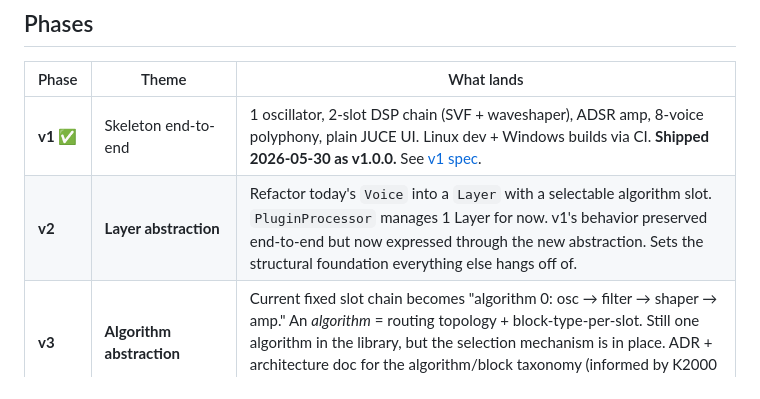
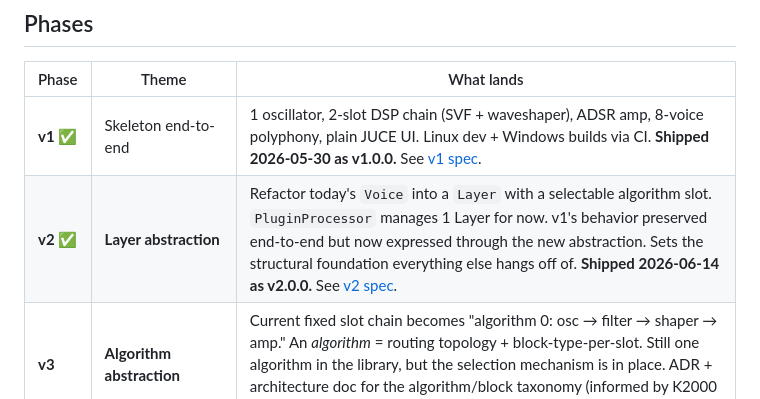
Before and after one commit to increp/k2000, a Markdown page: docs/roadmap/phases.md, the part around the change. Rendered like a GitHub page.

Commit message:
docs: mark v2 as shipped (roadmap + spec status)
Co-Authored-By: Claude Opus 4.8 <noreply@anthropic.com>

```diff
--- a/docs/roadmap/phases.md
+++ b/docs/roadmap/phases.md
@@ -19,7 +19,7 @@ This is **Path B** ("VAST-first") chosen over **Path A** ("Summit-first, VAST gr
 | Phase | Theme | What lands |
 |---|---|---|
 | **v1** ✅ | Skeleton end-to-end | 1 oscillator, 2-slot DSP chain (SVF + waveshaper), ADSR amp, 8-voice polyphony, plain JUCE UI. Linux dev + Windows builds via CI. **Shipped 2026-05-30 as v1.0.0.** See [v1 spec](../specs/2026-05-25-v1-skeleton-design.md). |
-| **v2** | **Layer abstraction** | Refactor today's `Voice` into a `Layer` with a selectable algorithm slot. `PluginProcessor` manages 1 Layer for now. v1's behavior preserved end-to-end but now expressed through the new abstraction. Sets the structural foundation everything else hangs off of. |
+| **v2** ✅ | **Layer abstraction** | Refactor today's `Voice` into a `Layer` with a selectable algorithm slot. `PluginProcessor` manages 1 Layer for now. v1's behavior preserved end-to-end but now expressed through the new abstraction. Sets the structural foundation everything else hangs off of. **Shipped 2026-06-14 as v2.0.0.** See [v2 spec](../specs/2026-06-11-v2-layer-abstraction-design.md). |
 | **v3** | **Algorithm abstraction** | Current fixed slot chain becomes "algorithm 0: osc → filter → shaper → amp." An *algorithm* = routing topology + block-type-per-slot. Still one algorithm in the library, but the selection mechanism is in place. ADR + architecture doc for the algorithm/block taxonomy (informed by K2000 manual chapter on algorithms). |
 | **v4** | **Multi-Layer Programs + combination modes** | Program holds 1–N Layers. Layer / Split / Dual-MIDI modes. *This is the phase that makes Summit's dual-engine possible — as a 2-Layer Program.* Voice allocation reworked to share a pool across Layers (default 32 voices). |
 | **v5** | **Summit-character blocks** | 3 NCO oscillators per Layer with detune / drift, analog-modeled multimode filter (the signature character), drive variants (pre/post-filter), wavetable oscillator type, noise generator as both audio source and mod source. Drop-in to any algorithm. |
```
Also changed, not shown: docs/specs/2026-06-11-v2-layer-abstraction-design.md (+1 -1 lines).
